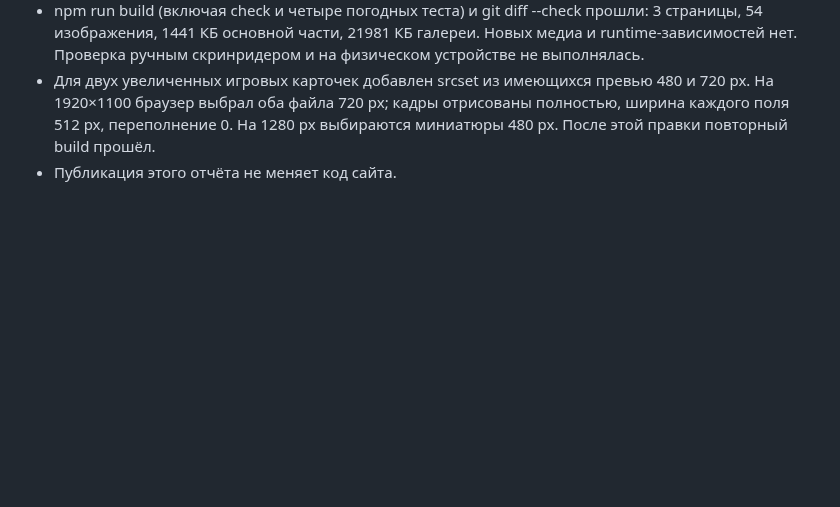
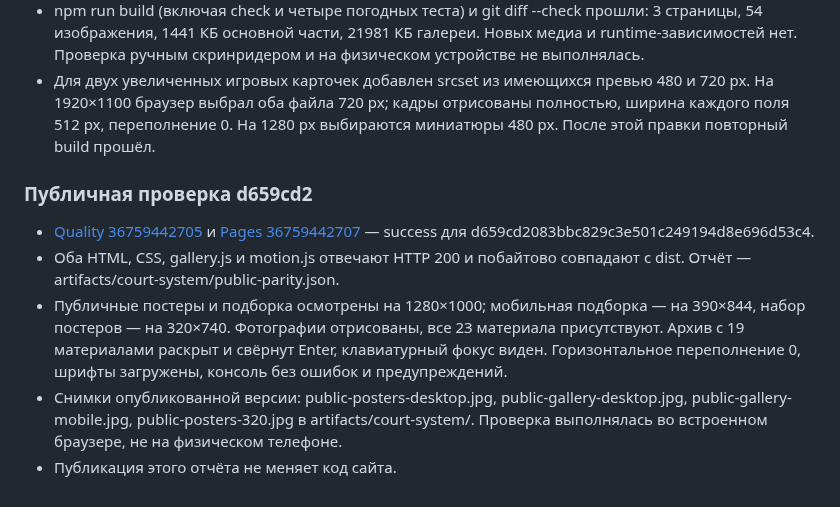
Before and after one commit to anton-gorokhovatsky/vera, a Markdown page: docs/QA.md, the part around the change. Drawn GitHub-style; blank space fills up the shorter version.

Commit message:
Record published court gallery verification [skip ci]

```diff
--- a/docs/QA.md
+++ b/docs/QA.md
@@ -343,4 +343,11 @@
 - Без JavaScript нативный details открывается клавиатурой, доступны 12 прямых видеоссылок, 11 полных фотографий и ссылка Instagram. Консоль основной страницы и китайской версии без ошибок и предупреждений. Снимки — artifacts/court-system/; воспроизводимые QA-копии — .local/court-qa/.
 - npm run build (включая check и четыре погодных теста) и git diff --check прошли: 3 страницы, 54 изображения, 1441 КБ основной части, 21981 КБ галереи. Новых медиа и runtime-зависимостей нет. Проверка ручным скринридером и на физическом устройстве не выполнялась.
 - Для двух увеличенных игровых карточек добавлен srcset из имеющихся превью 480 и 720 px. На 1920×1100 браузер выбрал оба файла 720 px; кадры отрисованы полностью, ширина каждого поля 512 px, переполнение 0. На 1280 px выбираются миниатюры 480 px. После этой правки повторный build прошёл.
+
+### Публичная проверка d659cd2
+
+- [Quality 36759442705](https://github.com/anton-gorokhovatsky/vera/actions/runs/36759442705) и [Pages 36759442707](https://github.com/anton-gorokhovatsky/vera/actions/runs/36759442707) — success для d659cd2083bbc829c3e501c249194d8e696d53c4.
+- Оба HTML, CSS, gallery.js и motion.js отвечают HTTP 200 и побайтово совпадают с dist. Отчёт — artifacts/court-system/public-parity.json.
+- Публичные постеры и подборка осмотрены на 1280×1000; мобильная подборка — на 390×844, набор постеров — на 320×740. Фотографии отрисованы, все 23 материала присутствуют. Архив с 19 материалами раскрыт и свёрнут Enter, клавиатурный фокус виден. Горизонтальное переполнение 0, шрифты загружены, консоль без ошибок и предупреждений.
+- Снимки опубликованной версии: public-posters-desktop.jpg, public-gallery-desktop.jpg, public-gallery-mobile.jpg, public-posters-320.jpg в artifacts/court-system/. Проверка выполнялась во встроенном браузере, не на физическом телефоне.
 - Публикация этого отчёта не меняет код сайта.
```
